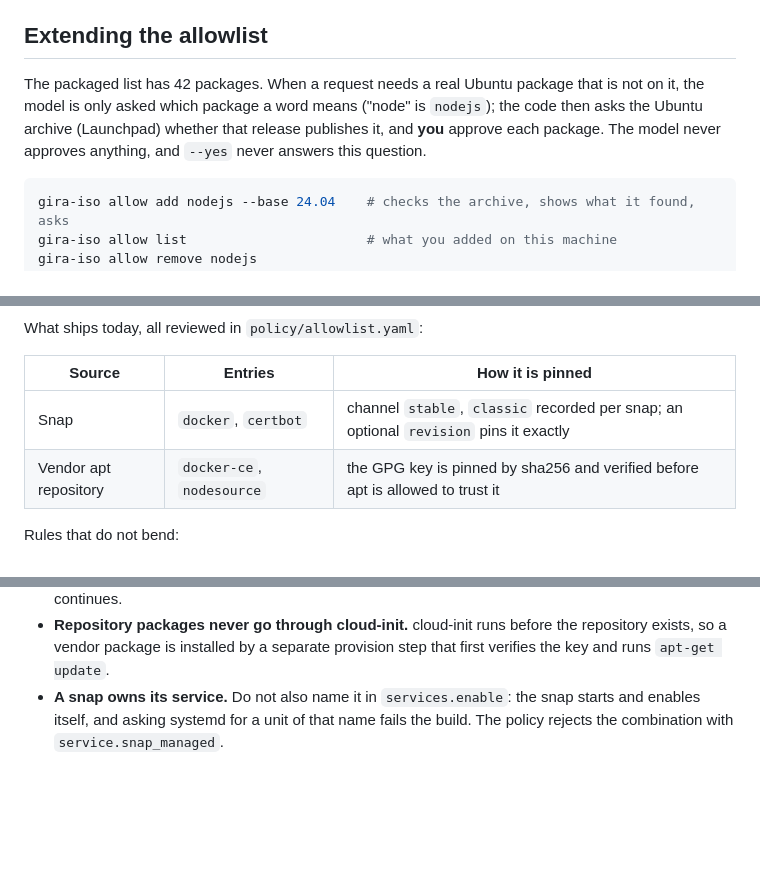
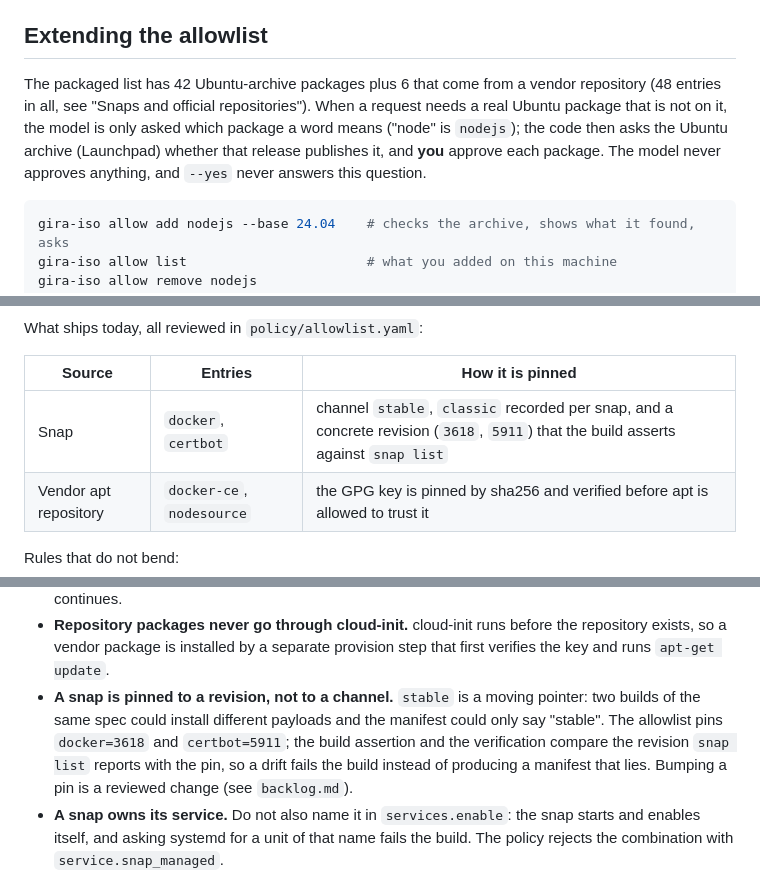
Before and after one commit to judainho/gira-iso, a Markdown page: README.md, 3 parts joined by grey strips. Drawn GitHub-style; blank space fills up the shorter version.

````diff
--- a/README.md
+++ b/README.md
@@ -87,10 +87,11 @@ image download, an optional dependency such as `openstacksdk` for `push`), `130`
 
 ## Extending the allowlist
 
-The packaged list has 42 packages. When a request needs a real Ubuntu package that is not on it, the
-model is only asked which package a word means ("node" is `nodejs`); the code then asks the Ubuntu
-archive (Launchpad) whether that release publishes it, and **you** approve each package. The model
-never approves anything, and `--yes` never answers this question.
+The packaged list has 42 Ubuntu-archive packages plus 6 that come from a vendor repository (48
+entries in all, see "Snaps and official repositories"). When a request needs a real Ubuntu package
+that is not on it, the model is only asked which package a word means ("node" is `nodejs`); the code
+then asks the Ubuntu archive (Launchpad) whether that release publishes it, and **you** approve each
+package. The model never approves anything, and `--yes` never answers this question.
 
 ```bash
 gira-iso allow add nodejs --base 24.04    # checks the archive, shows what it found, asks
@@ -122,7 +123,7 @@ What ships today, all reviewed in `policy/allowlist.yaml`:
 
 | Source | Entries | How it is pinned |
 |---|---|---|
-| Snap | `docker`, `certbot` | channel `stable`, `classic` recorded per snap; an optional `revision` pins it exactly |
+| Snap | `docker`, `certbot` | channel `stable`, `classic` recorded per snap, and a concrete revision (`3618`, `5911`) that the build asserts against `snap list` |
 | Vendor apt repository | `docker-ce`, `nodesource` | the GPG key is pinned by sha256 and verified before apt is allowed to trust it |
 
 Rules that do not bend:
@@ -139,6 +140,11 @@ Rules that do not bend:
 - **Repository packages never go through cloud-init.** cloud-init runs before the repository
   exists, so a vendor package is installed by a separate provision step that first verifies the
   key and runs `apt-get update`.
+- **A snap is pinned to a revision, not to a channel.** `stable` is a moving pointer: two builds of
+  the same spec could install different payloads and the manifest could only say "stable". The
+  allowlist pins `docker=3618` and `certbot=5911`; the build assertion and the verification compare
+  the revision `snap list` reports with the pin, so a drift fails the build instead of producing a
+  manifest that lies. Bumping a pin is a reviewed change (see `backlog.md`).
 - **A snap owns its service.** Do not also name it in `services.enable`: the snap starts and
   enables itself, and asking systemd for a unit of that name fails the build. The policy rejects
   the combination with `service.snap_managed`.
````
Also changed, not shown: backlog.md (+47 -43 lines), docs/plan-v1.md (+23 -1 lines).
